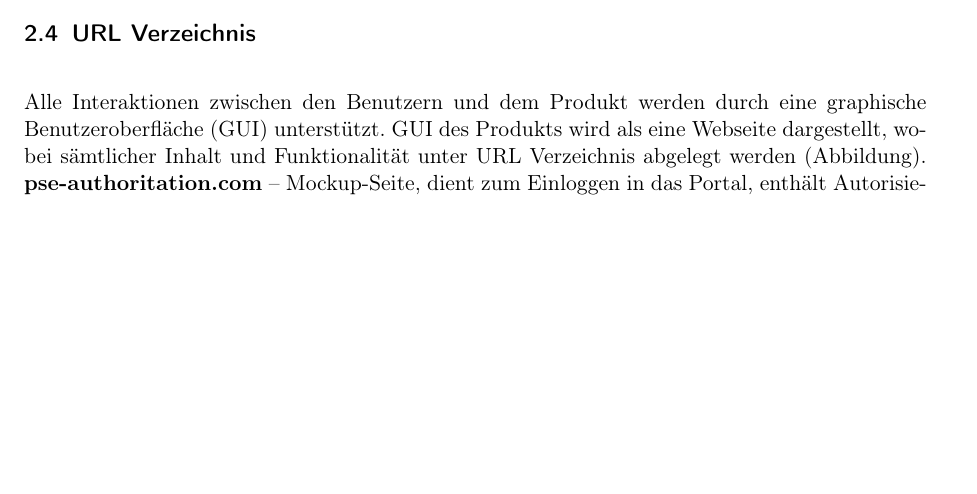
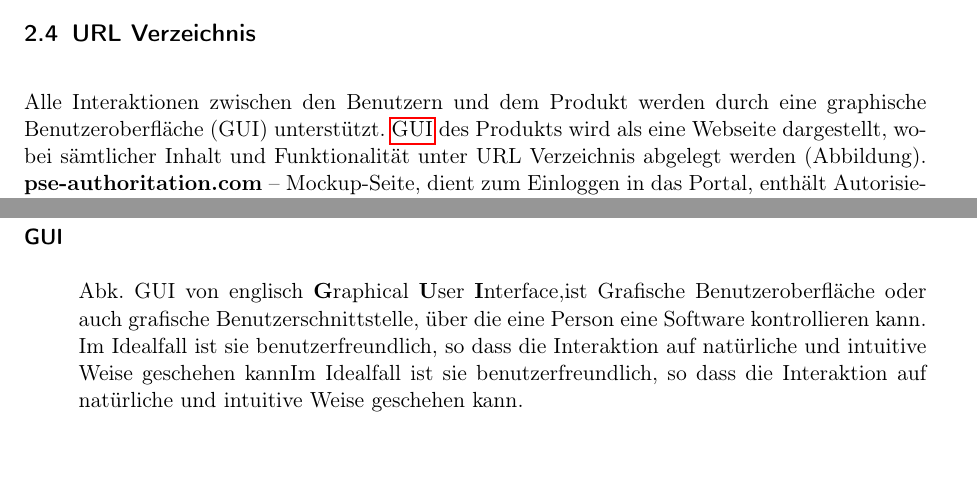
Before and after one commit to anastasiaslobodyanik/PSE, a LaTeX document (Entwurf/Entwurf.tex): part of page 5 of 9 before the commit and two parts of pages 5 and 10 of 10 after it, the two joined at a grey line, cut so that both start at the same text, the shorter picture padded with empty space. Compiled offline with pdfLaTeX.

Commit message:
Added Glossary to the document

```diff
--- a/Entwurf/Entwurf.tex
+++ b/Entwurf/Entwurf.tex
@@ -5,7 +5,7 @@
 \usepackage[german]{babel}
 \usepackage[yyyymmdd]{datetime}
 \usepackage{hyperref}
-\usepackage[toc, nonumberlist]{glossaries}
+\usepackage[toc, nonumberlist, automake]{glossaries} %added automake option
 \usepackage{csquotes}
 \usepackage{graphicx}
 \hypersetup{
@@ -24,6 +24,15 @@
 \date{11.01.18}
  % define custom lists
 \usepackage{enumitem}
+
+% add glossary
+\makeglossaries
+\newglossaryentry{GUI}
+{
+	name={GUI},
+	description={Abk. GUI von englisch \textbf{G}raphical \textbf{U}ser \textbf{I}nterface,ist Grafische Benutzeroberfläche oder auch grafische Benutzerschnittstelle, über die eine Person eine Software kontrollieren kann.  Im Idealfall ist sie benutzerfreundlich, so dass die Interaktion auf natürliche und intuitive Weise geschehen kannIm Idealfall ist sie benutzerfreundlich, so dass die Interaktion auf natürliche und intuitive Weise geschehen kann},
+}
+
 
 
 
@@ -147,7 +156,7 @@ zwischen Datenbank, Applikationslogik (Code) und Benutzeroberfläche (view) von
  \subsection{Entwurfsmuster}
 
   \subsection{URL Verzeichnis}
-Alle Interaktionen zwischen den Benutzern und dem Produkt werden durch eine graphische Benutzeroberfläche (GUI) unterstützt. GUI des Produkts wird als eine Webseite dargestellt, wobei sämtlicher Inhalt und Funktionalität unter URL Verzeichnis abgelegt werden (Abbildung). %TODO bild
+Alle Interaktionen zwischen den Benutzern und dem Produkt werden durch eine graphische Benutzeroberfläche (GUI) unterstützt. \gls{GUI} des Produkts wird als eine Webseite dargestellt, wobei sämtlicher Inhalt und Funktionalität unter URL Verzeichnis abgelegt werden (Abbildung). %TODO bild
 \textbf{pse-authoritation.com} – Mockup-Seite, dient zum Einloggen in das Portal, enthält Autorisierungsformular und wird nach der Entwicklung durch Autorisierungsmanagement des Systems, in welches das Projekt integriert wird, ersetzt.
 
 \renewcommand{\labelitemi}{$\bullet$}
```
Also changed, not shown: Entwurf/Entwurf.tex (2 more changed lines).
